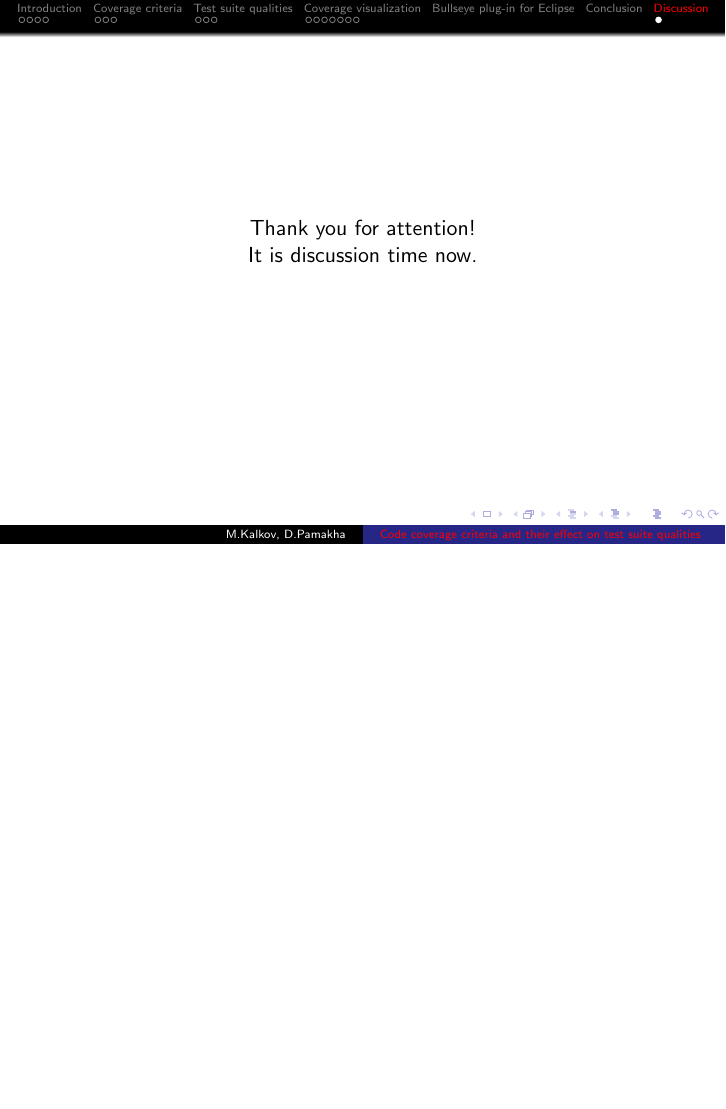
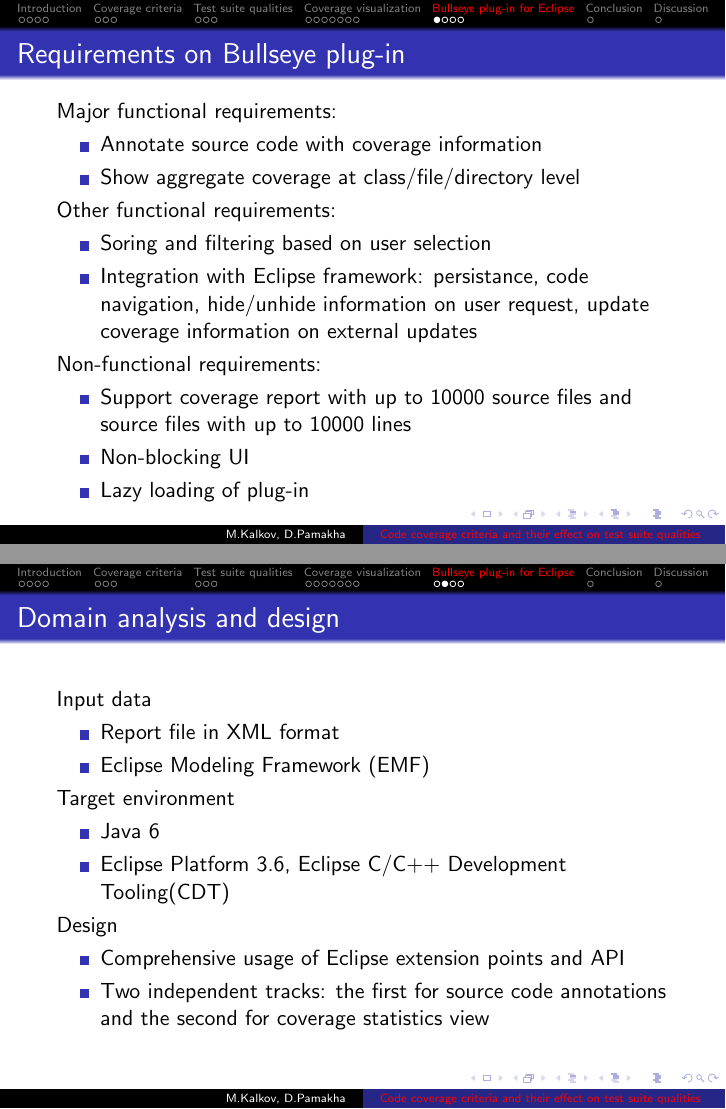
Before and after one commit to mkalkov/mscthesis, LaTeX slides (coverage_presentation.tex): page 31 of 31 before the commit and pages 31 and 32 of 36 after it, the two joined at a grey line, the shorter picture padded with empty space. Compiled offline with pdfLaTeX; a LaTeX package or settings file that is missing is left out.

Commit message:
Added Bullseye plugin section

```diff
--- a/coverage_presentation.tex
+++ b/coverage_presentation.tex
@@ -374,3 +374,43 @@
 %--------------------------------------------------%
 \section{Bullseye plug-in for Eclipse}
 
+%--- Frame ----------------------------------------%
+\begin{frame}
+  \frametitle{Requirements on Bullseye plug-in}
+Major functional requirements:
+\begin{itemize}
+  \item Annotate source code with coverage information
+  \item Show aggregate coverage at class/file/directory level
+\end{itemize}
+Other functional requirements:
+\begin{itemize}
+  \item Soring and filtering based on user selection
+  \item Integration with Eclipse framework: persistance, code navigation, hide/unhide information on user request, update coverage information on external updates
+\end{itemize}
+Non-functional requirements:
+\begin{itemize}
+  \item Support coverage report with up to 10000 source files and source files with up to 10000 lines
+  \item Non-blocking UI
+  \item Lazy loading of plug-in
+\end{itemize}
+\end{frame}
+
+%--- Frame ----------------------------------------%
+\begin{frame}
+  \frametitle{Domain analysis and design}
+Input data
+\begin{itemize}
+  \item Report file in XML format
+  \item Eclipse Modeling Framework (EMF)
+\end{itemize}
+Target environment
+\begin{itemize}
+  \item Java 6
+  \item Eclipse Platform 3.6, Eclipse C/C++ Development Tooling(CDT)
+\end{itemize}
+Design
+\begin{itemize}
+  \item Comprehensive usage of Eclipse extension points and API
+  \item Two independent tracks: the first for source code annotations and the second for coverage statistics view
+\end{itemize}
+\end{frame}
```
Also changed, not shown: plugin_source.png (added), plugin_stat.png (added), coverage_presentation.tex (37 more changed lines).
